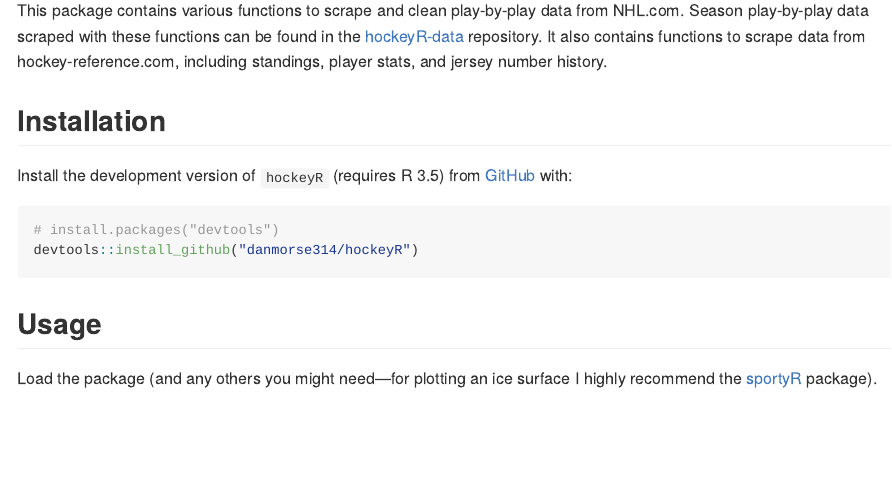
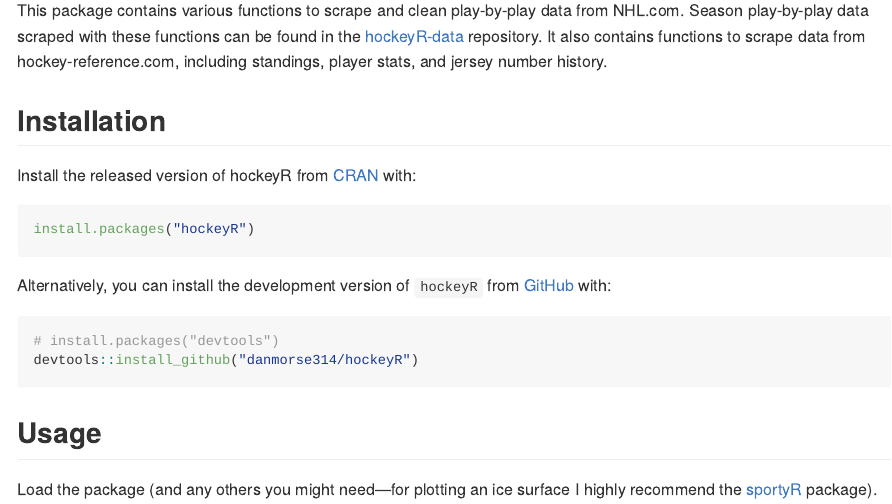
Before and after one commit to danmorse314/hockeyR, an R Markdown document (README.Rmd): the page in a window 1100 px wide, from 110 px down. The pictures show the output file README.md that the author committed with the source, drawn offline in the style of GitHub; long lines of code are wrapped; badge pictures from the web are left out.

Commit message:
added cran install instructions

````diff
--- a/README.Rmd
+++ b/README.Rmd
@@ -29,7 +29,14 @@
 
 ## Installation
 
-Install the development version of `hockeyR` (requires R 3.5) from [GitHub](https://github.com/) with:
+
+Install the released version of hockeyR from [CRAN](https://CRAN.R-project.org) with:
+
+  ``` r
+install.packages("hockeyR")
+```
+
+Alternatively, you can install the development version of `hockeyR` from [GitHub](https://github.com/) with:
 
 ``` r
 # install.packages("devtools")
````
Also changed, not shown: README.md, README.Rmd (2 more changed lines).
